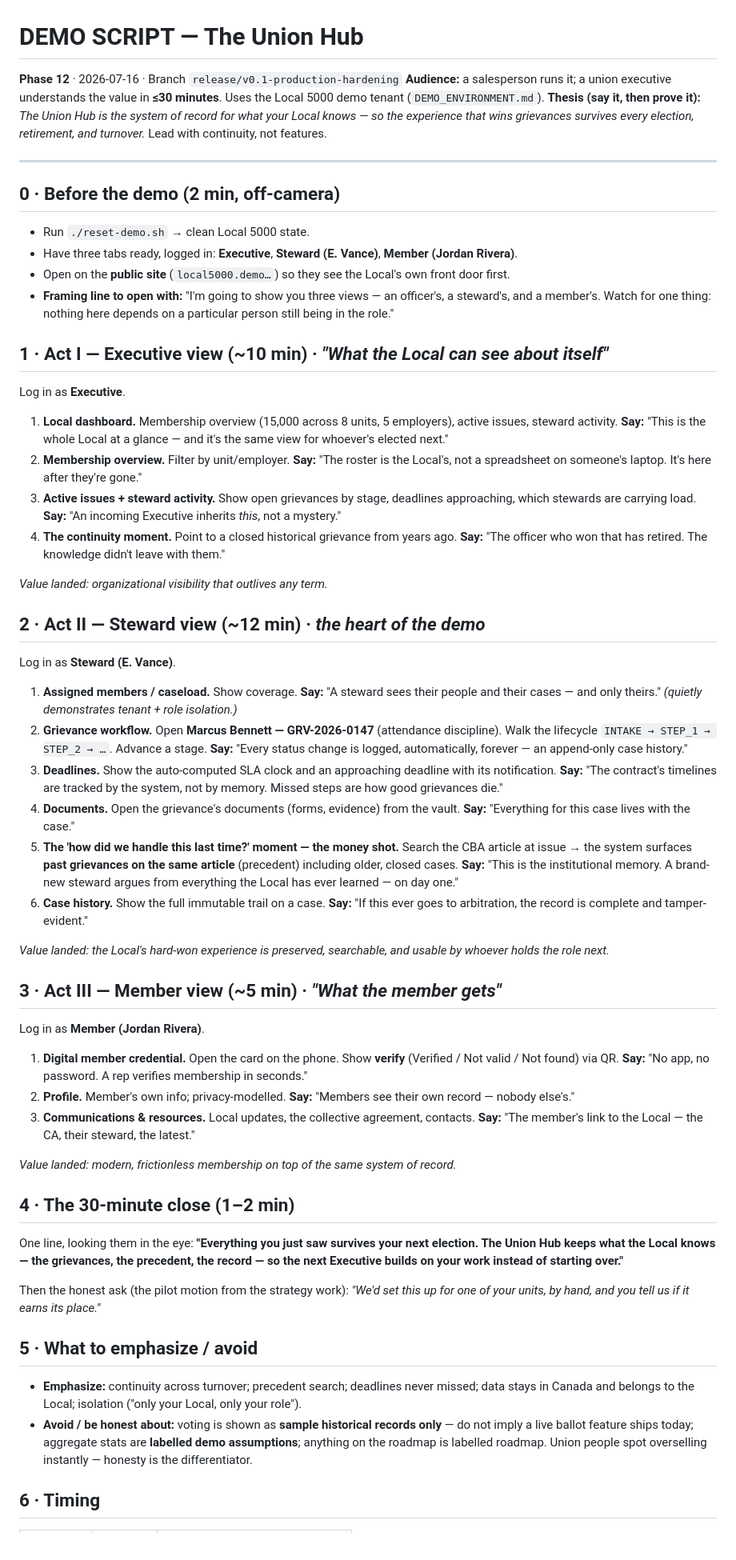
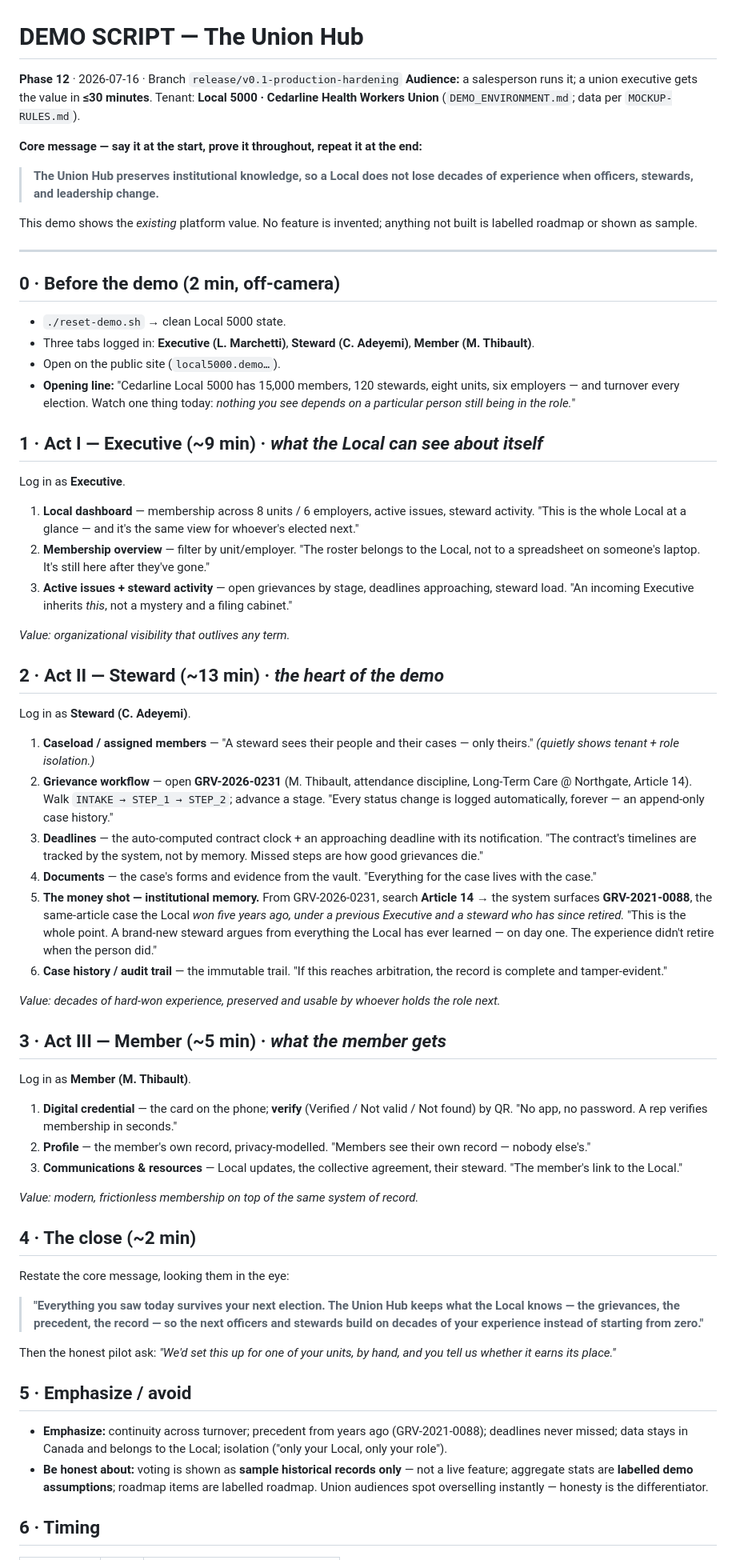
Before and after one commit to jitmalhi/theunionhub-saas, a Markdown page: docs/DEMO_SCRIPT.md, the part around one of its changes. Shown at 80% size. Drawn GitHub-style.

```diff
--- a/docs/DEMO_SCRIPT.md
+++ b/docs/DEMO_SCRIPT.md
@@ -1,52 +1,56 @@
 # DEMO SCRIPT — The Union Hub
 
 **Phase 12** · 2026-07-16 · Branch `release/v0.1-production-hardening`
-**Audience:** a salesperson runs it; a union executive understands the value in **≤30 minutes**. Uses the Local 5000 demo tenant (`DEMO_ENVIRONMENT.md`).
-**Thesis (say it, then prove it):** *The Union Hub is the system of record for what your Local knows — so the experience that wins grievances survives every election, retirement, and turnover.* Lead with continuity, not features.
+**Audience:** a salesperson runs it; a union executive gets the value in **≤30 minutes**. Tenant: **Local 5000 · Cedarline Health Workers Union** (`DEMO_ENVIRONMENT.md`; data per `MOCKUP-RULES.md`).
+
+**Core message — say it at the start, prove it throughout, repeat it at the end:**
+> **The Union Hub preserves institutional knowledge, so a Local does not lose decades of experience when officers, stewards, and leadership change.**
+
+This demo shows the *existing* platform value. No feature is invented; anything not built is labelled roadmap or shown as sample.
 
 ---
 
 ## 0 · Before the demo (2 min, off-camera)
-- Run `./reset-demo.sh` → clean Local 5000 state.
-- Have three tabs ready, logged in: **Executive**, **Steward (E. Vance)**, **Member (Jordan Rivera)**.
-- Open on the **public site** (`local5000.demo…`) so they see the Local's own front door first.
-- **Framing line to open with:** "I'm going to show you three views — an officer's, a steward's, and a member's. Watch for one thing: nothing here depends on a particular person still being in the role."
+- `./reset-demo.sh` → clean Local 5000 state.
+- Three tabs logged in: **Executive (L. Marchetti)**, **Steward (C. Adeyemi)**, **Member (M. Thibault)**.
+- Open on the public site (`local5000.demo…`).
+- **Opening line:** "Cedarline Local 5000 has 15,000 members, 120 stewards, eight units, six employers — and turnover every election. Watch one thing today: *nothing you see depends on a particular person still being in the role.*"
 
-## 1 · Act I — Executive view (~10 min) · *"What the Local can see about itself"*
+## 1 · Act I — Executive (~9 min) · *what the Local can see about itself*
 Log in as **Executive**.
-1. **Local dashboard.** Membership overview (15,000 across 8 units, 5 employers), active issues, steward activity. **Say:** "This is the whole Local at a glance — and it's the same view for whoever's elected next."
-2. **Membership overview.** Filter by unit/employer. **Say:** "The roster is the Local's, not a spreadsheet on someone's laptop. It's here after they're gone."
-3. **Active issues + steward activity.** Show open grievances by stage, deadlines approaching, which stewards are carrying load. **Say:** "An incoming Executive inherits *this*, not a mystery."
-4. **The continuity moment.** Point to a closed historical grievance from years ago. **Say:** "The officer who won that has retired. The knowledge didn't leave with them."
+1. **Local dashboard** — membership across 8 units / 6 employers, active issues, steward activity. "This is the whole Local at a glance — and it's the same view for whoever's elected next."
+2. **Membership overview** — filter by unit/employer. "The roster belongs to the Local, not to a spreadsheet on someone's laptop. It's still here after they've gone."
+3. **Active issues + steward activity** — open grievances by stage, deadlines approaching, steward load. "An incoming Executive inherits *this*, not a mystery and a filing cabinet."
 
-*Value landed: organizational visibility that outlives any term.*
+*Value: organizational visibility that outlives any term.*
 
-## 2 · Act II — Steward view (~12 min) · *the heart of the demo*
-Log in as **Steward (E. Vance)**.
-1. **Assigned members / caseload.** Show coverage. **Say:** "A steward sees their people and their cases — and only theirs." *(quietly demonstrates tenant + role isolation.)*
-2. **Grievance workflow.** Open **Marcus Bennett — GRV-2026-0147** (attendance discipline). Walk the lifecycle `INTAKE → STEP_1 → STEP_2 → …`. Advance a stage. **Say:** "Every status change is logged, automatically, forever — an append-only case history."
-3. **Deadlines.** Show the auto-computed SLA clock and an approaching deadline with its notification. **Say:** "The contract's timelines are tracked by the system, not by memory. Missed steps are how good grievances die."
-4. **Documents.** Open the grievance's documents (forms, evidence) from the vault. **Say:** "Everything for this case lives with the case."
-5. **The 'how did we handle this last time?' moment — the money shot.** Search the CBA article at issue → the system surfaces **past grievances on the same article** (precedent) including older, closed cases. **Say:** "This is the institutional memory. A brand-new steward argues from everything the Local has ever learned — on day one."
-6. **Case history.** Show the full immutable trail on a case. **Say:** "If this ever goes to arbitration, the record is complete and tamper-evident."
+## 2 · Act II — Steward (~13 min) · *the heart of the demo*
+Log in as **Steward (C. Adeyemi)**.
+1. **Caseload / assigned members** — "A steward sees their people and their cases — only theirs." *(quietly shows tenant + role isolation.)*
+2. **Grievance workflow** — open **GRV-2026-0231** (M. Thibault, attendance discipline, Long-Term Care @ Northgate, Article 14). Walk `INTAKE → STEP_1 → STEP_2`; advance a stage. "Every status change is logged automatically, forever — an append-only case history."
+3. **Deadlines** — the auto-computed contract clock + an approaching deadline with its notification. "The contract's timelines are tracked by the system, not by memory. Missed steps are how good grievances die."
+4. **Documents** — the case's forms and evidence from the vault. "Everything for the case lives with the case."
+5. **The money shot — institutional memory.** From GRV-2026-0231, search **Article 14** → the system surfaces **GRV-2021-0088**, the same-article case the Local *won five years ago, under a previous Executive and a steward who has since retired.* "This is the whole point. A brand-new steward argues from everything the Local has ever learned — on day one. The experience didn't retire when the person did."
+6. **Case history / audit trail** — the immutable trail. "If this reaches arbitration, the record is complete and tamper-evident."
 
-*Value landed: the Local's hard-won experience is preserved, searchable, and usable by whoever holds the role next.*
+*Value: decades of hard-won experience, preserved and usable by whoever holds the role next.*
 
-## 3 · Act III — Member view (~5 min) · *"What the member gets"*
-Log in as **Member (Jordan Rivera)**.
-1. **Digital member credential.** Open the card on the phone. Show **verify** (Verified / Not valid / Not found) via QR. **Say:** "No app, no password. A rep verifies membership in seconds."
-2. **Profile.** Member's own info; privacy-modelled. **Say:** "Members see their own record — nobody else's."
-3. **Communications & resources.** Local updates, the collective agreement, contacts. **Say:** "The member's link to the Local — the CA, their steward, the latest."
+## 3 · Act III — Member (~5 min) · *what the member gets*
+Log in as **Member (M. Thibault)**.
+1. **Digital credential** — the card on the phone; **verify** (Verified / Not valid / Not found) by QR. "No app, no password. A rep verifies membership in seconds."
+2. **Profile** — the member's own record, privacy-modelled. "Members see their own record — nobody else's."
+3. **Communications & resources** — Local updates, the collective agreement, their steward. "The member's link to the Local."
 
-*Value landed: modern, frictionless membership on top of the same system of record.*
+*Value: modern, frictionless membership on top of the same system of record.*
 
-## 4 · The 30-minute close (1–2 min)
-One line, looking them in the eye: **"Everything you just saw survives your next election. The Union Hub keeps what the Local knows — the grievances, the precedent, the record — so the next Executive builds on your work instead of starting over."**
+## 4 · The close (~2 min)
+Restate the core message, looking them in the eye:
+> **"Everything you saw today survives your next election. The Union Hub keeps what the Local knows — the grievances, the precedent, the record — so the next officers and stewards build on decades of your experience instead of starting from zero."**
 
-Then the honest ask (the pilot motion from the strategy work): *"We'd set this up for one of your units, by hand, and you tell us if it earns its place."*
+Then the honest pilot ask: *"We'd set this up for one of your units, by hand, and you tell us whether it earns its place."*
 
-## 5 · What to emphasize / avoid
-- **Emphasize:** continuity across turnover; precedent search; deadlines never missed; data stays in Canada and belongs to the Local; isolation ("only your Local, only your role").
-- **Avoid / be honest about:** voting is shown as **sample historical records only** — do not imply a live ballot feature ships today; aggregate stats are **labelled demo assumptions**; anything on the roadmap is labelled roadmap. Union people spot overselling instantly — honesty is the differentiator.
+## 5 · Emphasize / avoid
+- **Emphasize:** continuity across turnover; precedent from years ago (GRV-2021-0088); deadlines never missed; data stays in Canada and belongs to the Local; isolation ("only your Local, only your role").
+- **Be honest about:** voting is shown as **sample historical records only** — not a live feature; aggregate stats are **labelled demo assumptions**; roadmap items are labelled roadmap. Union audiences spot overselling instantly — honesty is the differentiator.
 
 ## 6 · Timing
```
Also changed, not shown: other parts of docs/DEMO_SCRIPT.md (+5 -5 lines), docs/DEMO_ENVIRONMENT.md (+32 -54 lines).
